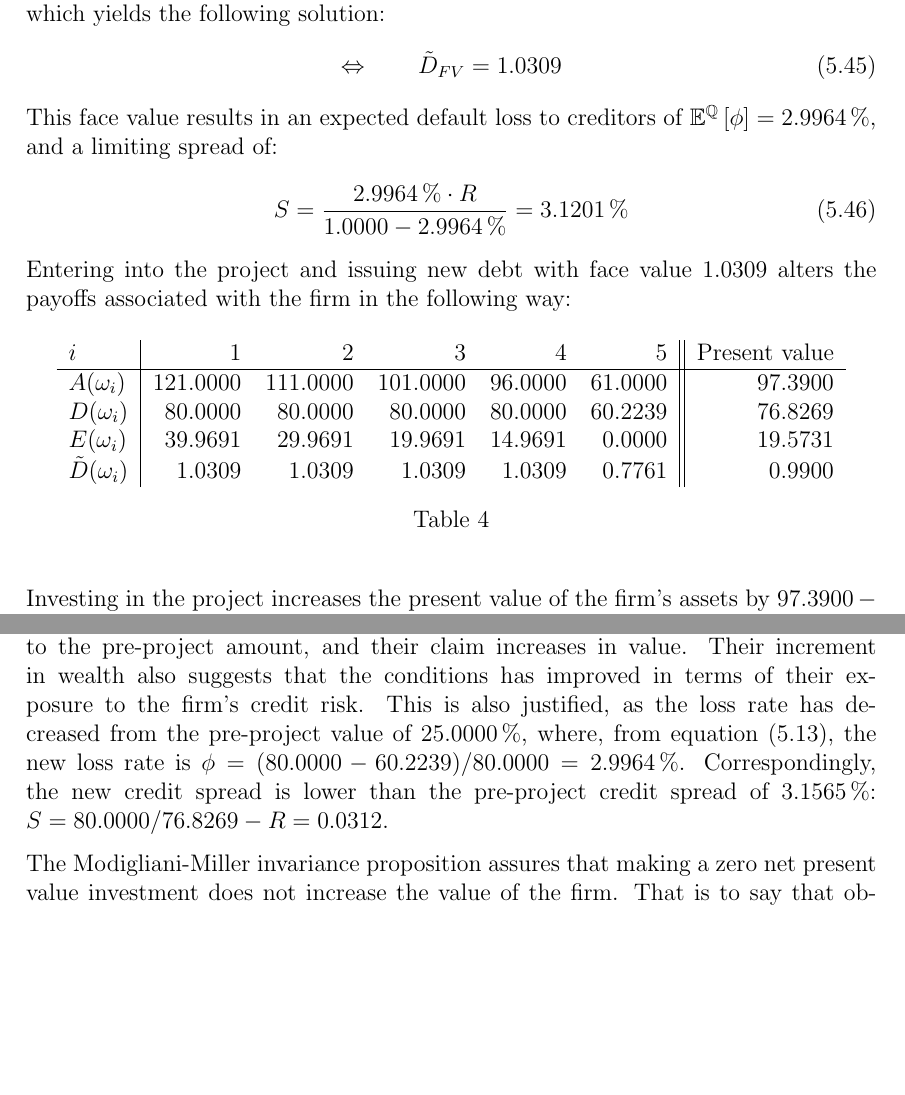
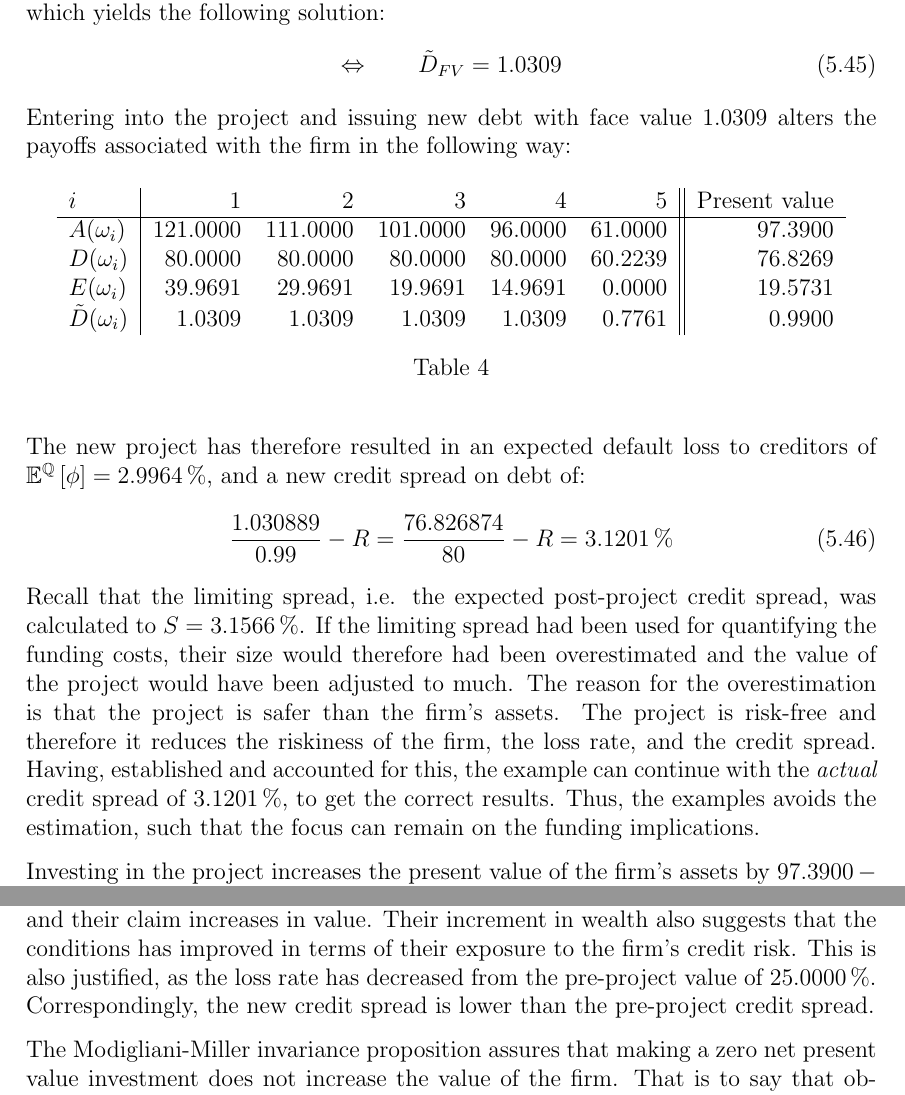
Before and after one commit to sebastianbaltser/master-thesis, a LaTeX thesis (thesis/main.tex, which reads thesis/content/body-matter/single-period-model/examples/risk-free-project/funding-by-debt-issuance.tex): two parts of pages 48 and 49 of 71, joined at a grey line, cut so that both start at the same text, the shorter picture padded with empty space. Compiled offline with pdfLaTeX.

Commit message:
Justify using actual spread over limiting spread

```diff
--- a/thesis/content/body-matter/single-period-model/examples/risk-free-project/funding-by-debt-issuance.tex
+++ b/thesis/content/body-matter/single-period-model/examples/risk-free-project/funding-by-debt-issuance.tex
@@ -84,18 +84,6 @@
                 \Leftrightarrow  \qquad
                 \tilde{D}_{FV} &= \num{1.030889}
             \end{align}
-        This face value results in an expected default loss to creditors of
-        $\mathbb{E}^{\rnmeasure}\left[\phi\right] = \pct{0.029964}$,
-        and a limiting spread of:
-        \begin{equation}
-            S
-            = \frac{
-                \pct{0.029964} * R
-            }{
-                \num{1} - \pct{0.029964}
-            }
-            = \pct{0.031201}
-        \end{equation}
         Entering into the project and issuing new debt with face value $\num{1.030889}$
         alters the payoffs associated with the firm in the following way:
         \begin{table}[H]
@@ -114,6 +102,42 @@
             \end{tabular}
             \caption{}
         \end{table}
+
+        The new project has therefore resulted in an expected default loss to creditors of
+        $\mathbb{E}^{\rnmeasure}\left[\phi\right] = \pct{0.029964}$,
+        and a new credit spread on debt of:
+        \begin{equation}
+            \frac{
+                1.030889
+            }{
+                0.99
+            }
+            -
+            R
+            =
+            \frac{
+                76.826874
+            }{
+                80
+            }
+            -
+            R
+            =
+            \pct{0.031201}
+        \end{equation}
+        Recall that the limiting spread, i.e. the expected post-project credit spread,
+        was calculated to $S = \pct{0.031566}$.
+        If the limiting spread had been used for quantifying the funding costs,
+        their size would therefore had been overestimated
+        and the value of the project would have been adjusted to much.
+        The reason for the overestimation is that the project is safer than the firm's assets.
+        The project is risk-free and therefore it reduces the riskiness of the firm,
+        the loss rate, and the credit spread.
+        Having, established and accounted for this,
+        the example can continue with the \textit{actual} credit spread of \pct{0.031201},
+        to get the correct results.
+        Thus, the examples avoids the estimation,
+        such that the focus can remain on the funding implications.
 
         Investing in the project increases the present value of the firm's assets by $\num{97.39} - \num{96.40} = \num{0.99}$,
         which, not surprisingly, is the value of the the project.
@@ -134,10 +158,8 @@
         the legacy creditors will share part of the payoff from the option with the new creditors.
         Hence, the legacy creditors are receiving a larger amount in the case of default compared to the pre-project amount, and their claim increases in value.
         Their increment in wealth also suggests that the conditions has improved in terms of their exposure to the firm's credit risk.
-        This is also justified, as the loss rate has decreased from the pre-project value of \pct{0.25},
-        where, from \cref{eqn:creditor-loss-rate}, the new loss rate is $\phi = (\num{80}-\num{60.223947})/\num{80} = \pct{0.029964}$.
-        Correspondingly, the new credit spread is lower than the pre-project credit spread of $\pct{0.031565}$:
-        $S = \num{80}/\num{76.826874} - \grossrfrate = \num{0.031201}$.
+        This is also justified, as the loss rate has decreased from the pre-project value of \pct{0.25}.
+        Correspondingly, the new credit spread is lower than the pre-project credit spread.
 
         The Modigliani-Miller invariance proposition assures that making a zero net present value investment
         does not increase the value of the firm.
```
